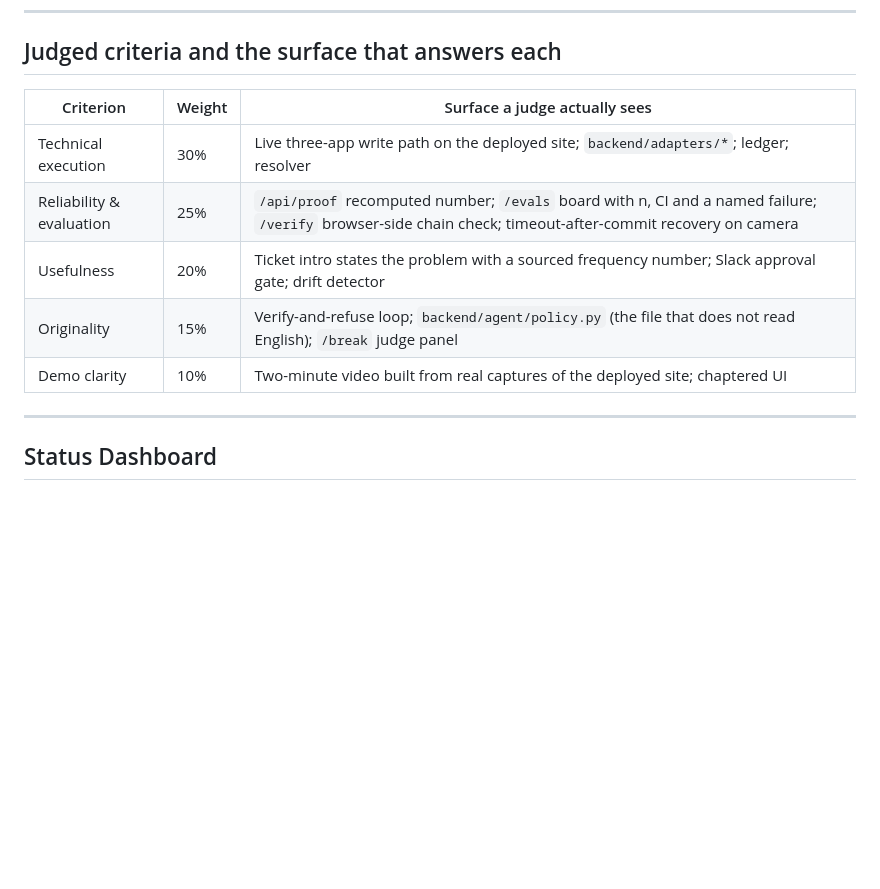
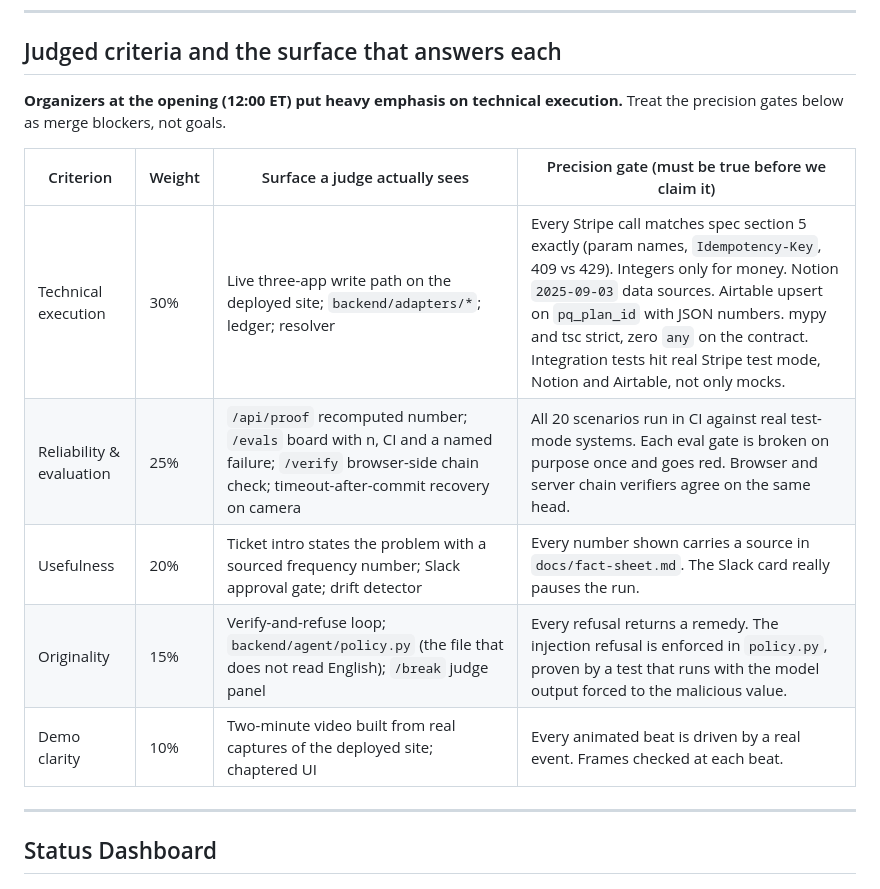
Before and after one commit to StephenSook/pricequorum, a Markdown page: PLAN.md, the part around the change. GitHub-like rendering; blank space fills up the shorter version.

Commit message:
docs(plan): add precision gates per criterion after organizer emphasis on technical execution

```diff
--- a/PLAN.md
+++ b/PLAN.md
@@ -21,13 +21,15 @@ Legend: ✅ done · 🟡 in progress · ⬜ not started · ⛔ blocked · ✂️
 
 ## Judged criteria and the surface that answers each
 
-| Criterion | Weight | Surface a judge actually sees |
-|---|---|---|
-| Technical execution | 30% | Live three-app write path on the deployed site; `backend/adapters/*`; ledger; resolver |
-| Reliability & evaluation | 25% | `/api/proof` recomputed number; `/evals` board with n, CI and a named failure; `/verify` browser-side chain check; timeout-after-commit recovery on camera |
-| Usefulness | 20% | Ticket intro states the problem with a sourced frequency number; Slack approval gate; drift detector |
-| Originality | 15% | Verify-and-refuse loop; `backend/agent/policy.py` (the file that does not read English); `/break` judge panel |
-| Demo clarity | 10% | Two-minute video built from real captures of the deployed site; chaptered UI |
+**Organizers at the opening (12:00 ET) put heavy emphasis on technical execution.** Treat the precision gates below as merge blockers, not goals.
+
+| Criterion | Weight | Surface a judge actually sees | Precision gate (must be true before we claim it) |
+|---|---|---|---|
+| Technical execution | 30% | Live three-app write path on the deployed site; `backend/adapters/*`; ledger; resolver | Every Stripe call matches spec section 5 exactly (param names, `Idempotency-Key`, 409 vs 429). Integers only for money. Notion `2025-09-03` data sources. Airtable upsert on `pq_plan_id` with JSON numbers. mypy and tsc strict, zero `any` on the contract. Integration tests hit real Stripe test mode, Notion and Airtable, not only mocks. |
+| Reliability & evaluation | 25% | `/api/proof` recomputed number; `/evals` board with n, CI and a named failure; `/verify` browser-side chain check; timeout-after-commit recovery on camera | All 20 scenarios run in CI against real test-mode systems. Each eval gate is broken on purpose once and goes red. Browser and server chain verifiers agree on the same head. |
+| Usefulness | 20% | Ticket intro states the problem with a sourced frequency number; Slack approval gate; drift detector | Every number shown carries a source in `docs/fact-sheet.md`. The Slack card really pauses the run. |
+| Originality | 15% | Verify-and-refuse loop; `backend/agent/policy.py` (the file that does not read English); `/break` judge panel | Every refusal returns a remedy. The injection refusal is enforced in `policy.py`, proven by a test that runs with the model output forced to the malicious value. |
+| Demo clarity | 10% | Two-minute video built from real captures of the deployed site; chaptered UI | Every animated beat is driven by a real event. Frames checked at each beat. |
 
 ---
 
```
